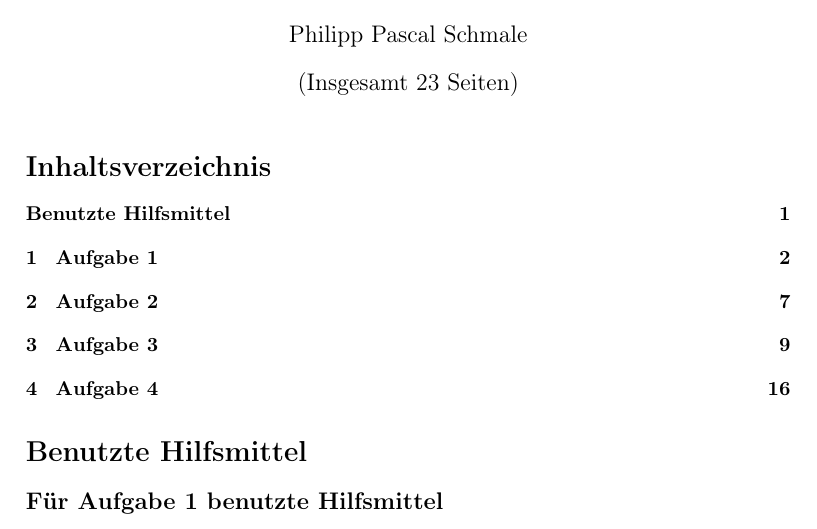
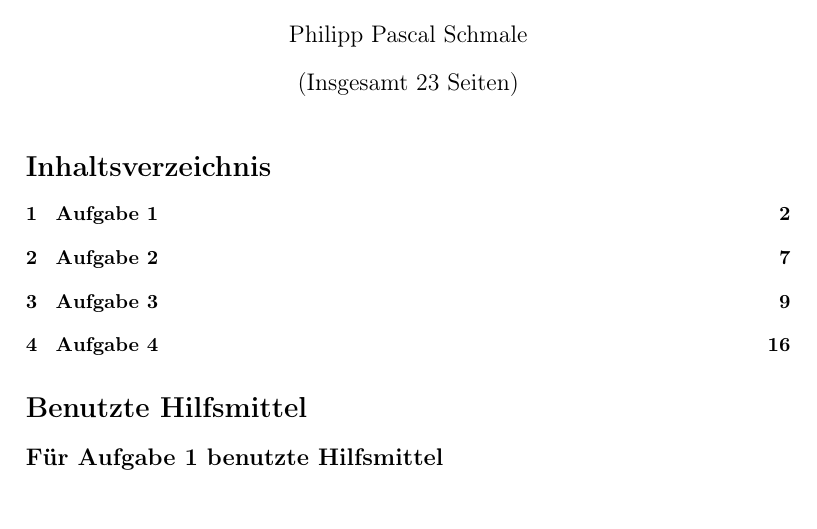
Before and after one commit to schmalph/BWM2020r2, a LaTeX document (main.tex, which reads help.tex): part of page 1 of 23, cut so that both start at the same text, the shorter picture padded with empty space. Compiled offline with pdfLaTeX.

Commit message:
benutzte hilfsmittel auf S1&weg von TableofContens

```diff
--- a/help.tex
+++ b/help.tex
@@ -1,5 +1,4 @@
 \section*{Benutzte Hilfsmittel}
-\addcontentsline{toc}{section}{Benutzte Hilfsmittel}
 
 \subsection*{Für Aufgabe 1 benutzte Hilfsmittel}
 
```
Also changed, not shown: main.pdf, help.tex (2 more changed lines), 1 other file.
